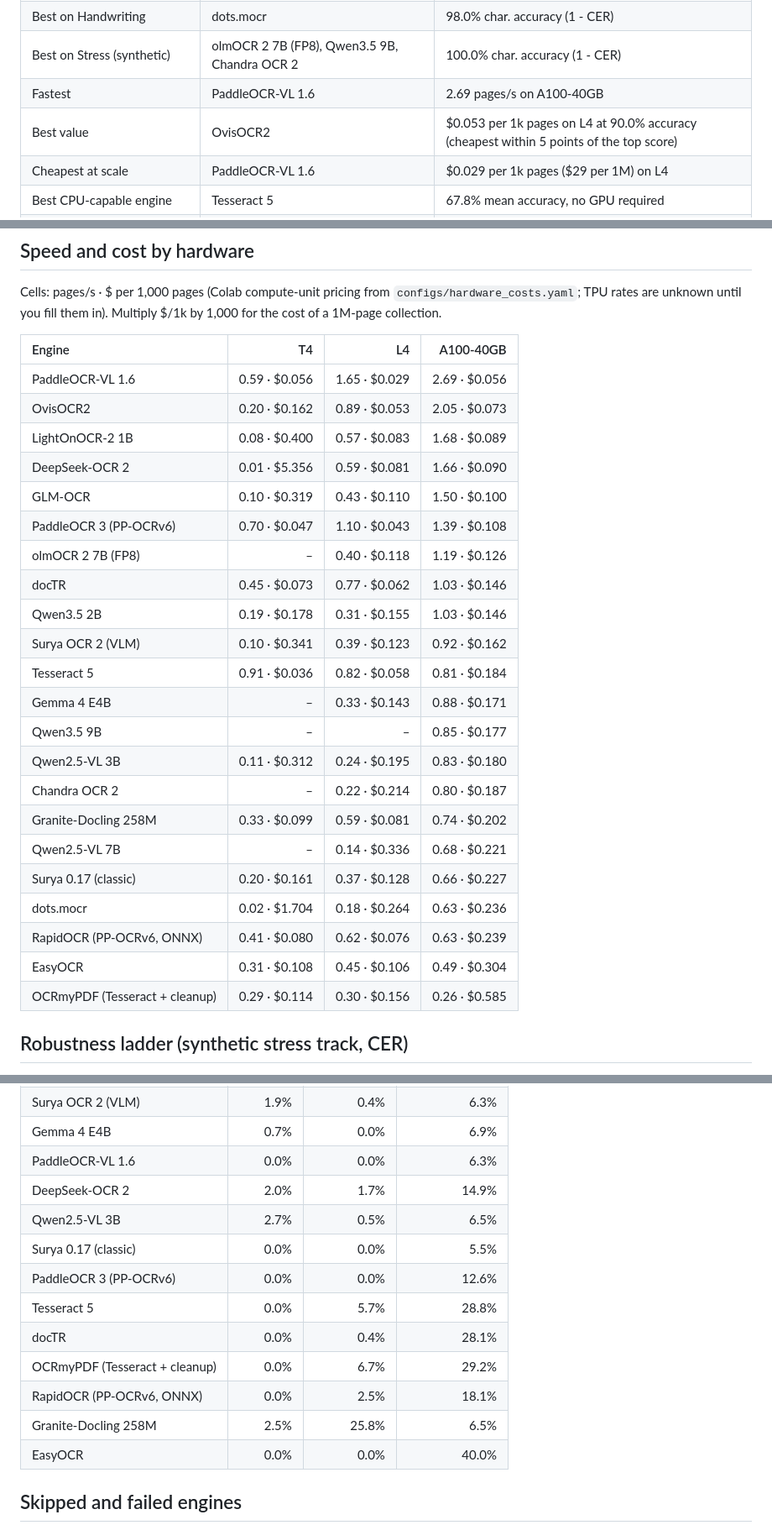
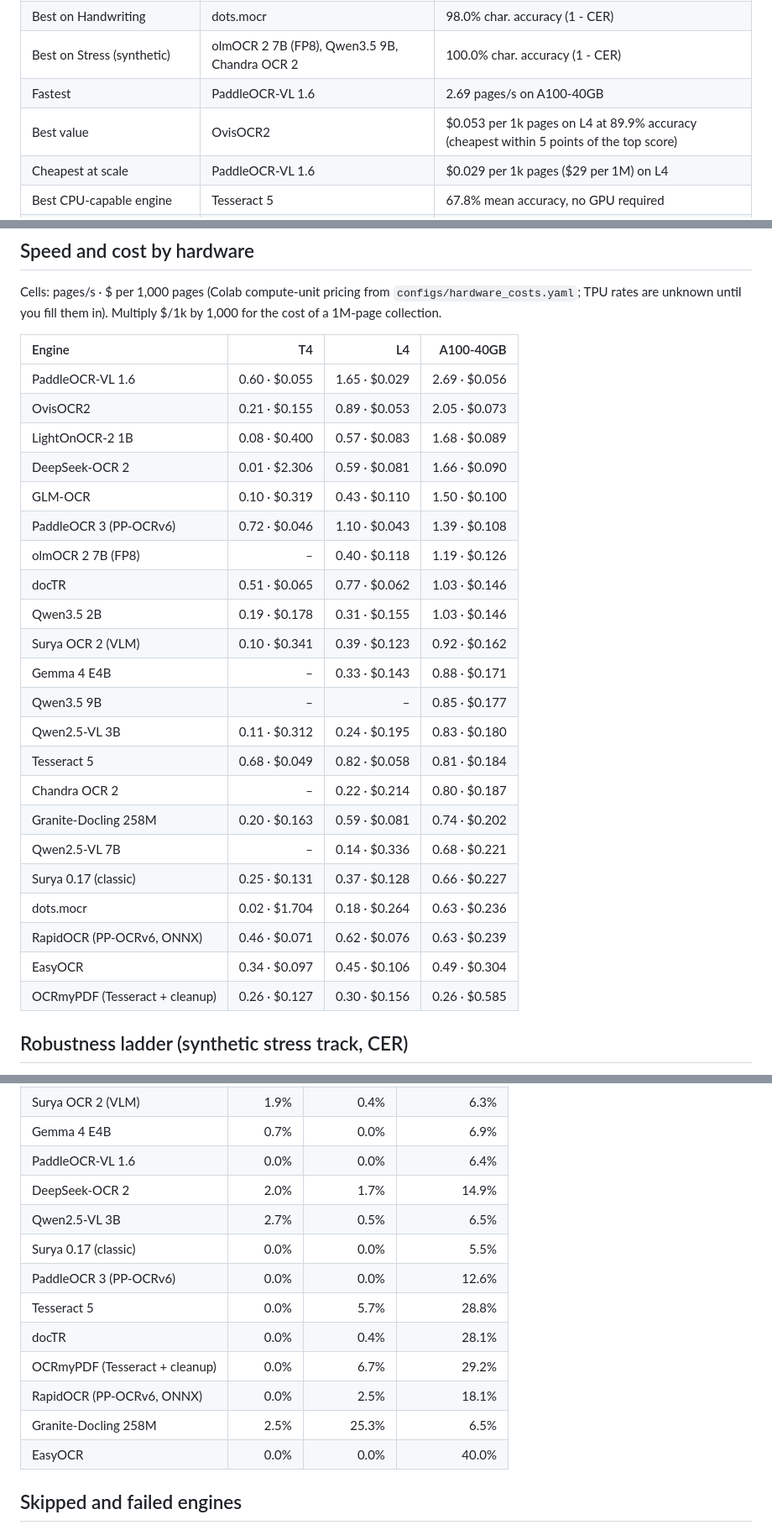
Before and after one commit to kvenanzi/ocr, a Markdown page: results/LEADERBOARD.md, 3 parts joined by grey strips. Shown at 84% size. Rendered like a GitHub page.

```diff
--- a/results/LEADERBOARD.md
+++ b/results/LEADERBOARD.md
@@ -14,7 +14,7 @@ Generated by `python -m ocrbench report`. Scoring is described in [README](../RE
 | Best on Handwriting | dots.mocr | 98.0% char. accuracy (1 - CER) |
 | Best on Stress (synthetic) | olmOCR 2 7B (FP8), Qwen3.5 9B, Chandra OCR 2 | 100.0% char. accuracy (1 - CER) |
 | Fastest | PaddleOCR-VL 1.6 | 2.69 pages/s on A100-40GB |
-| Best value | OvisOCR2 | \$0.053 per 1k pages on L4 at 90.0% accuracy (cheapest within 5 points of the top score) |
+| Best value | OvisOCR2 | \$0.053 per 1k pages on L4 at 89.9% accuracy (cheapest within 5 points of the top score) |
 | Cheapest at scale | PaddleOCR-VL 1.6 | \$0.029 per 1k pages (\$29 per 1M) on L4 |
 | Best CPU-capable engine | Tesseract 5 | 67.8% mean accuracy, no GPU required |
 | Most robust to bad scans | Chandra OCR 2, olmOCR 2 7B (FP8), Qwen3.5 9B | CER rises only +0.0% from clean to degraded on average |
@@ -59,28 +59,28 @@ Cells: pages/s · \$ per 1,000 pages (Colab compute-unit pricing from `configs/h
 
 | Engine | T4 | L4 | A100-40GB |
 | :--- | ---: | ---: | ---: |
-| PaddleOCR-VL 1.6 | 0.59 · \$0.056 | 1.65 · \$0.029 | 2.69 · \$0.056 |
-| OvisOCR2 | 0.20 · \$0.162 | 0.89 · \$0.053 | 2.05 · \$0.073 |
+| PaddleOCR-VL 1.6 | 0.60 · \$0.055 | 1.65 · \$0.029 | 2.69 · \$0.056 |
+| OvisOCR2 | 0.21 · \$0.155 | 0.89 · \$0.053 | 2.05 · \$0.073 |
 | LightOnOCR-2 1B | 0.08 · \$0.400 | 0.57 · \$0.083 | 1.68 · \$0.089 |
-| DeepSeek-OCR 2 | 0.01 · \$5.356 | 0.59 · \$0.081 | 1.66 · \$0.090 |
+| DeepSeek-OCR 2 | 0.01 · \$2.306 | 0.59 · \$0.081 | 1.66 · \$0.090 |
 | GLM-OCR | 0.10 · \$0.319 | 0.43 · \$0.110 | 1.50 · \$0.100 |
-| PaddleOCR 3 (PP-OCRv6) | 0.70 · \$0.047 | 1.10 · \$0.043 | 1.39 · \$0.108 |
+| PaddleOCR 3 (PP-OCRv6) | 0.72 · \$0.046 | 1.10 · \$0.043 | 1.39 · \$0.108 |
 | olmOCR 2 7B (FP8) | – | 0.40 · \$0.118 | 1.19 · \$0.126 |
-| docTR | 0.45 · \$0.073 | 0.77 · \$0.062 | 1.03 · \$0.146 |
+| docTR | 0.51 · \$0.065 | 0.77 · \$0.062 | 1.03 · \$0.146 |
 | Qwen3.5 2B | 0.19 · \$0.178 | 0.31 · \$0.155 | 1.03 · \$0.146 |
 | Surya OCR 2 (VLM) | 0.10 · \$0.341 | 0.39 · \$0.123 | 0.92 · \$0.162 |
-| Tesseract 5 | 0.91 · \$0.036 | 0.82 · \$0.058 | 0.81 · \$0.184 |
 | Gemma 4 E4B | – | 0.33 · \$0.143 | 0.88 · \$0.171 |
 | Qwen3.5 9B | – | – | 0.85 · \$0.177 |
 | Qwen2.5-VL 3B | 0.11 · \$0.312 | 0.24 · \$0.195 | 0.83 · \$0.180 |
+| Tesseract 5 | 0.68 · \$0.049 | 0.82 · \$0.058 | 0.81 · \$0.184 |
 | Chandra OCR 2 | – | 0.22 · \$0.214 | 0.80 · \$0.187 |
-| Granite-Docling 258M | 0.33 · \$0.099 | 0.59 · \$0.081 | 0.74 · \$0.202 |
+| Granite-Docling 258M | 0.20 · \$0.163 | 0.59 · \$0.081 | 0.74 · \$0.202 |
 | Qwen2.5-VL 7B | – | 0.14 · \$0.336 | 0.68 · \$0.221 |
-| Surya 0.17 (classic) | 0.20 · \$0.161 | 0.37 · \$0.128 | 0.66 · \$0.227 |
+| Surya 0.17 (classic) | 0.25 · \$0.131 | 0.37 · \$0.128 | 0.66 · \$0.227 |
 | dots.mocr | 0.02 · \$1.704 | 0.18 · \$0.264 | 0.63 · \$0.236 |
-| RapidOCR (PP-OCRv6, ONNX) | 0.41 · \$0.080 | 0.62 · \$0.076 | 0.63 · \$0.239 |
-| EasyOCR | 0.31 · \$0.108 | 0.45 · \$0.106 | 0.49 · \$0.304 |
-| OCRmyPDF (Tesseract + cleanup) | 0.29 · \$0.114 | 0.30 · \$0.156 | 0.26 · \$0.585 |
+| RapidOCR (PP-OCRv6, ONNX) | 0.46 · \$0.071 | 0.62 · \$0.076 | 0.63 · \$0.239 |
+| EasyOCR | 0.34 · \$0.097 | 0.45 · \$0.106 | 0.49 · \$0.304 |
+| OCRmyPDF (Tesseract + cleanup) | 0.26 · \$0.127 | 0.30 · \$0.156 | 0.26 · \$0.585 |
 
 ## Robustness ladder (synthetic stress track, CER)
 
@@ -182,7 +182,7 @@ Same pages, progressively degraded. `degradation` = mean CER over degraded level
 | Qwen2.5-VL 7B | 1.2% | 0.5% | 5.4% |
 | Surya OCR 2 (VLM) | 1.9% | 0.4% | 6.3% |
 | Gemma 4 E4B | 0.7% | 0.0% | 6.9% |
-| PaddleOCR-VL 1.6 | 0.0% | 0.0% | 6.3% |
+| PaddleOCR-VL 1.6 | 0.0% | 0.0% | 6.4% |
 | DeepSeek-OCR 2 | 2.0% | 1.7% | 14.9% |
 | Qwen2.5-VL 3B | 2.7% | 0.5% | 6.5% |
 | Surya 0.17 (classic) | 0.0% | 0.0% | 5.5% |
@@ -191,7 +191,7 @@ Same pages, progressively degraded. `degradation` = mean CER over degraded level
 | docTR | 0.0% | 0.4% | 28.1% |
 | OCRmyPDF (Tesseract + cleanup) | 0.0% | 6.7% | 29.2% |
 | RapidOCR (PP-OCRv6, ONNX) | 0.0% | 2.5% | 18.1% |
-| Granite-Docling 258M | 2.5% | 25.8% | 6.5% |
+| Granite-Docling 258M | 2.5% | 25.3% | 6.5% |
 | EasyOCR | 0.0% | 0.0% | 40.0% |
 
 ## Skipped and failed engines
```
Also changed, not shown: other parts of results/LEADERBOARD.md (+34 -34 lines), results/charts/pareto.png, results/charts/robustness.png, results/charts/tracks.png, 3 other files.
